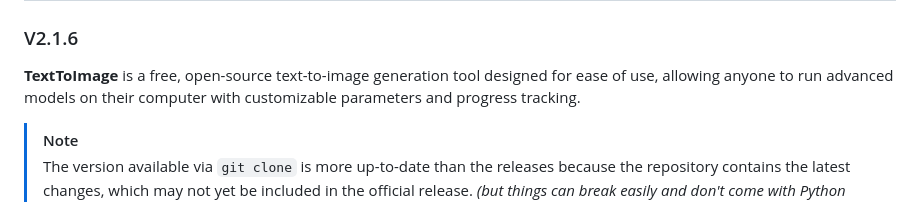
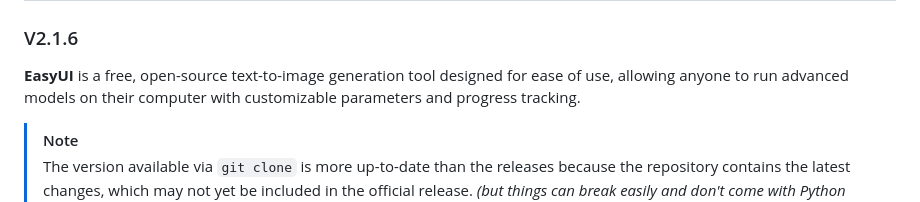
Before and after one commit to umittadelen/stableDiffusionEasyUI, a Markdown page: README.md, the part around the change. Drawn GitHub-style.

```diff
--- a/README.md
+++ b/README.md
@@ -1,7 +1,7 @@
 # EasyUI
 ### V2.1.6
 
-**TextToImage** is a free, open-source text-to-image generation tool designed for ease of use, allowing anyone to run advanced models on their computer with customizable parameters and progress tracking.
+**EasyUI** is a free, open-source text-to-image generation tool designed for ease of use, allowing anyone to run advanced models on their computer with customizable parameters and progress tracking.
 
 > [!NOTE]
 > The version available via `git clone` is more up-to-date than the releases because the repository contains the latest changes, which may not yet be included in the official release. *(but things can break easily and don't come with Python embedded)*
```
